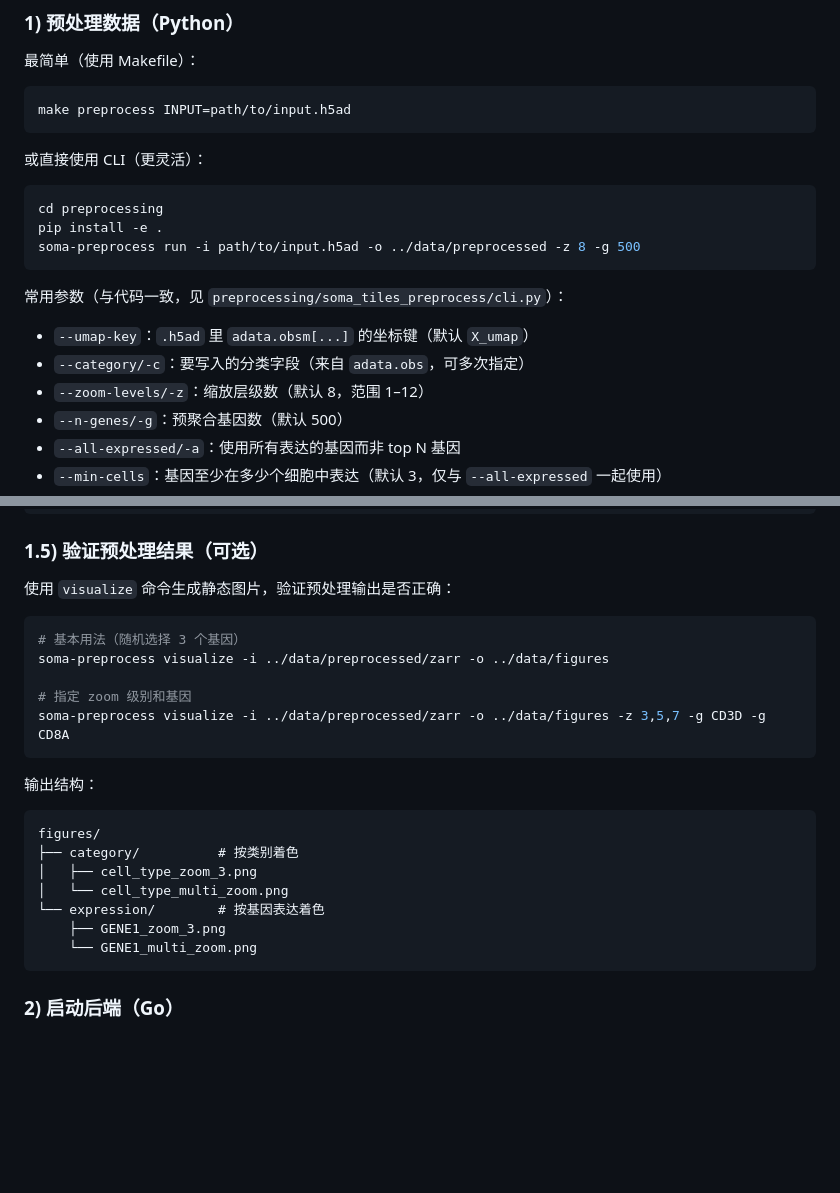
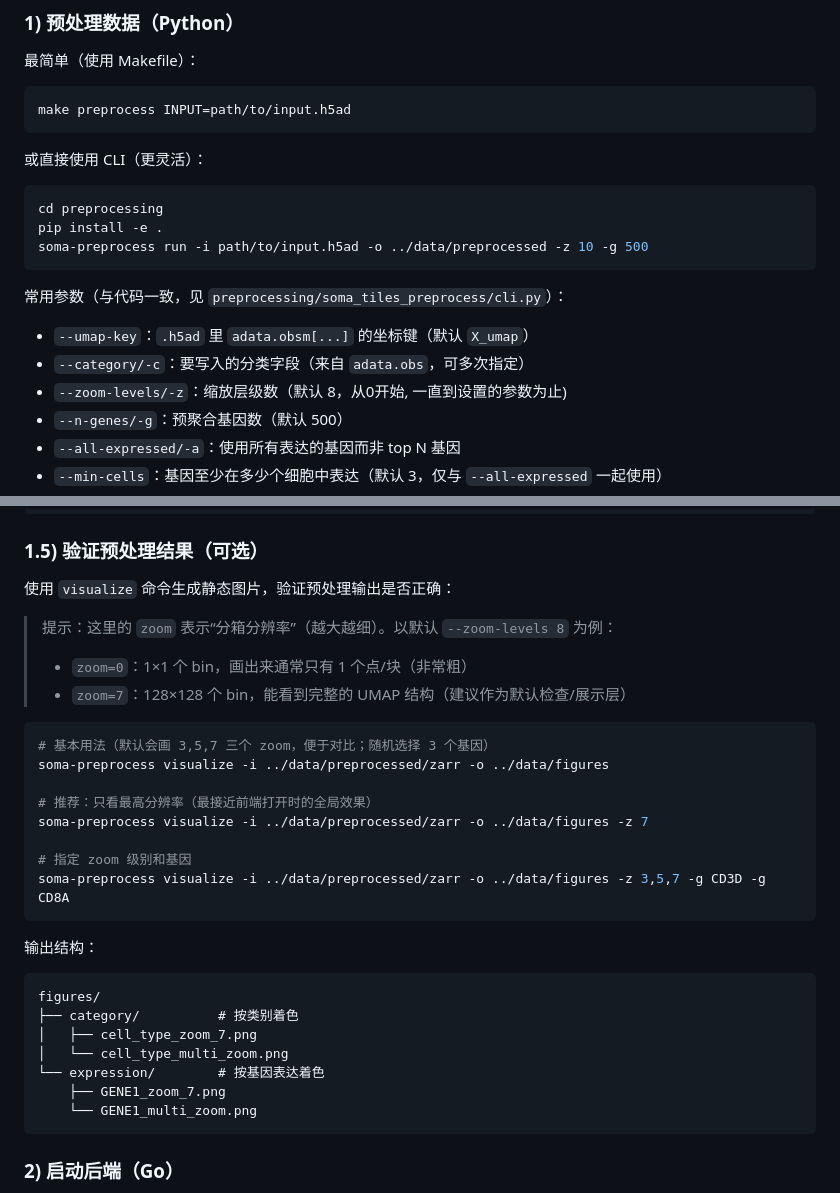
Before and after one commit to xuzhougeng/atlasmap-sc, a Markdown page: doc/how-to-use.md, 2 parts joined by grey strips. GitHub-like rendering; blank space fills up the shorter version.

Commit message:
docs: update how-to-use and README for zoom levels and visualization examples
- Adjusted default zoom level from 8 to 10 in usage examples.
- Enhanced documentation to clarify zoom levels and their impact on visualization resolution.
- Added recommendations for visualizing at the highest zoom level for better detail.
- Updated example commands to reflect changes in zoom level usage.

````diff
--- a/doc/how-to-use.md
+++ b/doc/how-to-use.md
@@ -51,14 +51,14 @@ make preprocess INPUT=path/to/input.h5ad
 ```bash
 cd preprocessing
 pip install -e .
-soma-preprocess run -i path/to/input.h5ad -o ../data/preprocessed -z 8 -g 500
+soma-preprocess run -i path/to/input.h5ad -o ../data/preprocessed -z 10 -g 500
 ```
 
 常用参数（与代码一致，见 `preprocessing/soma_tiles_preprocess/cli.py`）：
 
 - `--umap-key`：`.h5ad` 里 `adata.obsm[...]` 的坐标键（默认 `X_umap`）
 - `--category/-c`：要写入的分类字段（来自 `adata.obs`，可多次指定）
-- `--zoom-levels/-z`：缩放层级数（默认 8，范围 1–12）
+- `--zoom-levels/-z`：缩放层级数（默认 8，从0开始, 一直到设置的参数为止)
 - `--n-genes/-g`：预聚合基因数（默认 500）
 - `--all-expressed/-a`：使用所有表达的基因而非 top N 基因
 - `--min-cells`：基因至少在多少个细胞中表达（默认 3，仅与 `--all-expressed` 一起使用）
@@ -77,9 +77,16 @@ soma-preprocess from-config -c config.yaml
 
 使用 `visualize` 命令生成静态图片，验证预处理输出是否正确：
 
+> 提示：这里的 `zoom` 表示“分箱分辨率”（越大越细）。以默认 `--zoom-levels 8` 为例：
+> - `zoom=0`：1×1 个 bin，画出来通常只有 1 个点/块（非常粗）
+> - `zoom=7`：128×128 个 bin，能看到完整的 UMAP 结构（建议作为默认检查/展示层）
+
 ```bash
-# 基本用法（随机选择 3 个基因）
+# 基本用法（默认会画 3,5,7 三个 zoom，便于对比；随机选择 3 个基因）
 soma-preprocess visualize -i ../data/preprocessed/zarr -o ../data/figures
+
+# 推荐：只看最高分辨率（最接近前端打开时的全局效果）
+soma-preprocess visualize -i ../data/preprocessed/zarr -o ../data/figures -z 7
 
 # 指定 zoom 级别和基因
 soma-preprocess visualize -i ../data/preprocessed/zarr -o ../data/figures -z 3,5,7 -g CD3D -g CD8A
@@ -89,10 +96,10 @@ soma-preprocess visualize -i ../data/preprocessed/zarr -o ../data/figures -z 3,5
 ```
 figures/
 ├── category/          # 按类别着色
-│   ├── cell_type_zoom_3.png
+│   ├── cell_type_zoom_7.png
 │   └── cell_type_multi_zoom.png
 └── expression/        # 按基因表达着色
-    ├── GENE1_zoom_3.png
+    ├── GENE1_zoom_7.png
     └── GENE1_multi_zoom.png
 ```
 
````
Also changed, not shown: preprocessing/README.md (+9 -2 lines).
